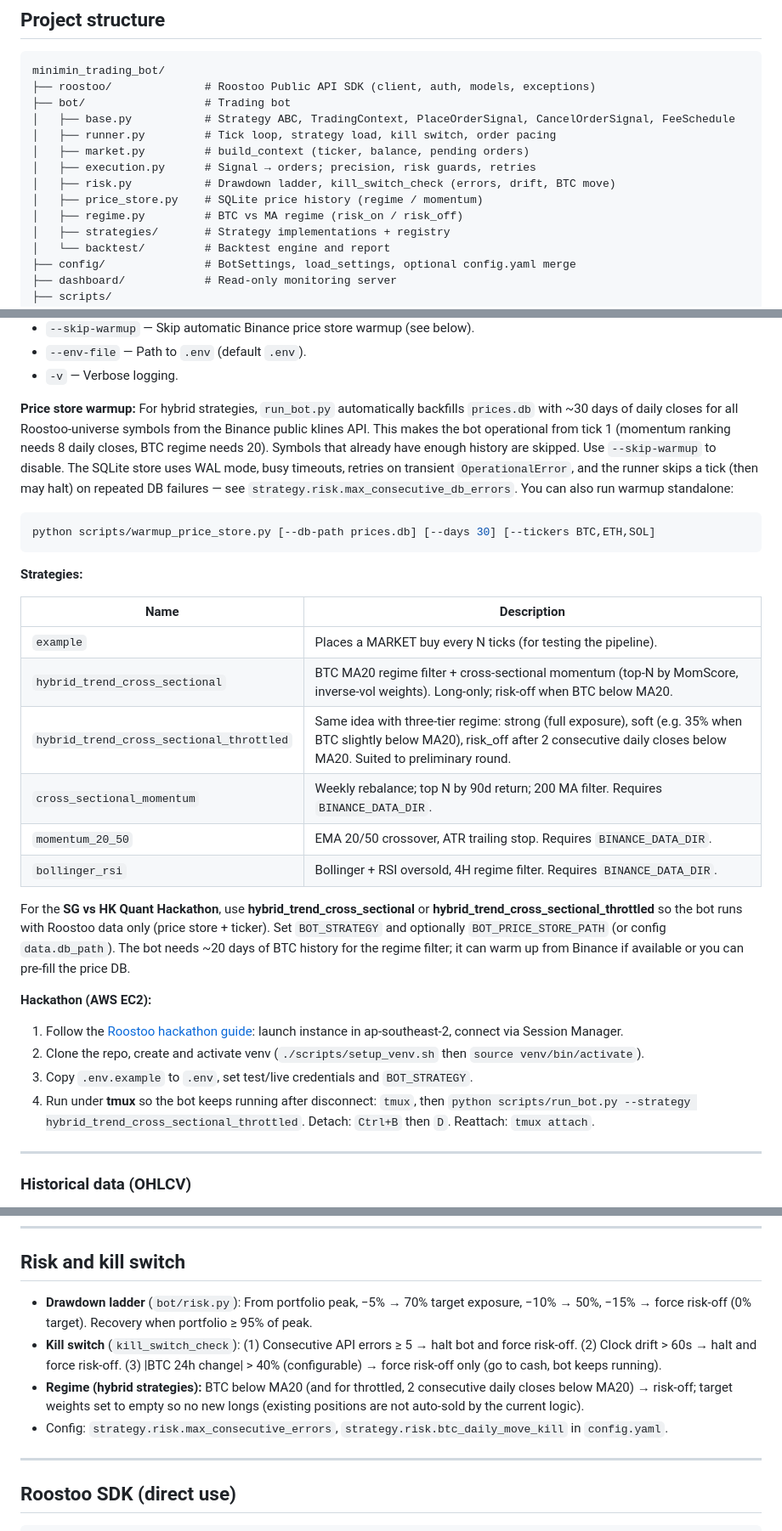
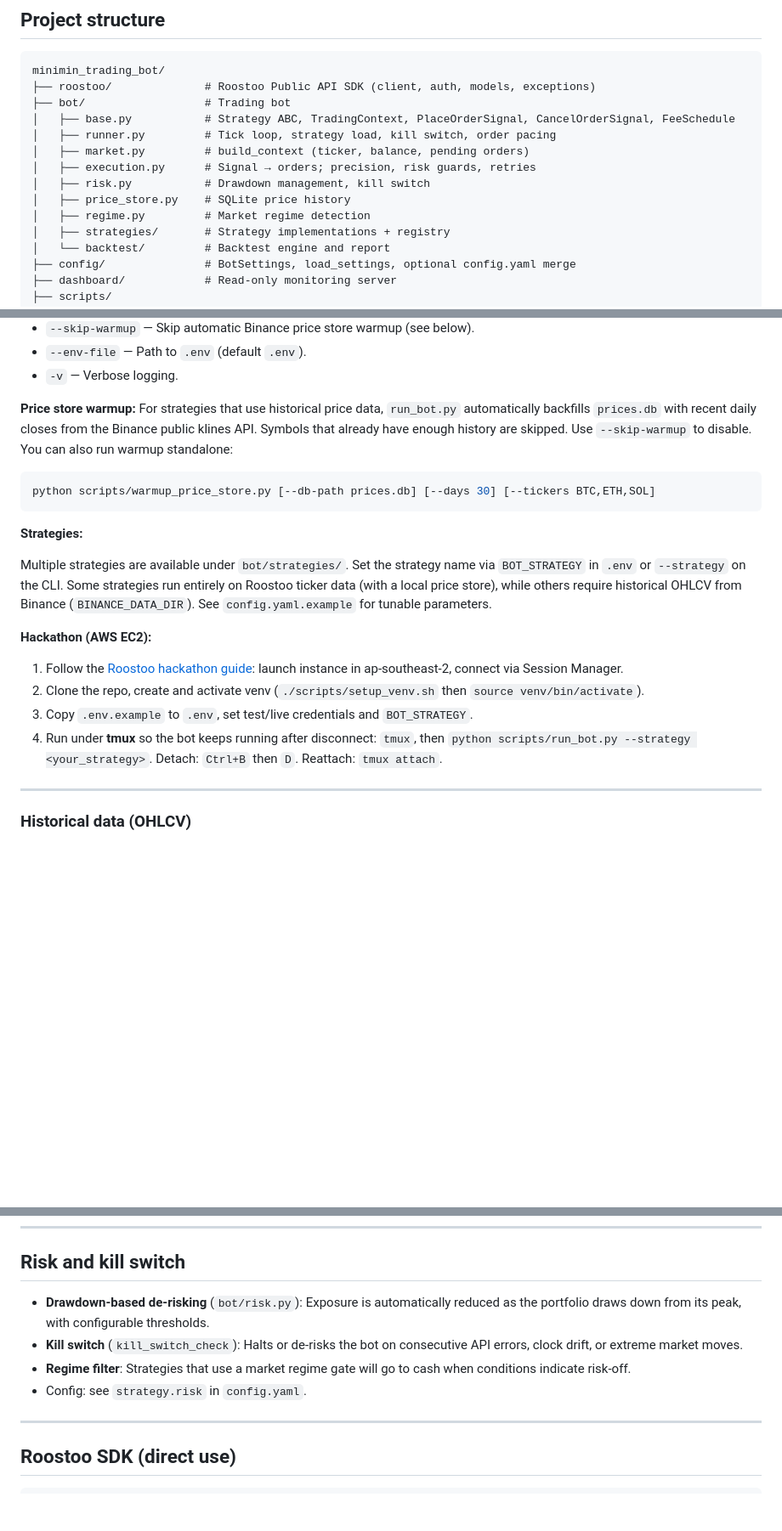
Before and after one commit to saplingonfire/minimin_trading_bot, a Markdown page: README.md, 3 parts joined by grey strips. Shown at 85% size. Drawn GitHub-style; blank space fills up the shorter version.

Commit message:
chore: readme

````diff
--- a/README.md
+++ b/README.md
@@ -29,9 +29,9 @@ minimin_trading_bot/
 │   ├── runner.py         # Tick loop, strategy load, kill switch, order pacing
 │   ├── market.py         # build_context (ticker, balance, pending orders)
 │   ├── execution.py      # Signal → orders; precision, risk guards, retries
-│   ├── risk.py           # Drawdown ladder, kill_switch_check (errors, drift, BTC move)
-│   ├── price_store.py    # SQLite price history (regime / momentum)
-│   ├── regime.py         # BTC vs MA regime (risk_on / risk_off)
+│   ├── risk.py           # Drawdown management, kill switch
+│   ├── price_store.py    # SQLite price history
+│   ├── regime.py         # Market regime detection
 │   ├── strategies/       # Strategy implementations + registry
 │   └── backtest/         # Backtest engine and report
 ├── config/               # BotSettings, load_settings, optional config.yaml merge
@@ -150,7 +150,7 @@ python scripts/run_bot.py --strategy hybrid_trend_cross_sectional [--test] [--dr
 - `--env-file` — Path to `.env` (default `.env`).
 - `-v` — Verbose logging.
 
-**Price store warmup:** For hybrid strategies, `run_bot.py` automatically backfills `prices.db` with ~30 days of daily closes for all Roostoo-universe symbols from the Binance public klines API. This makes the bot operational from tick 1 (momentum ranking needs 8 daily closes, BTC regime needs 20). Symbols that already have enough history are skipped. Use `--skip-warmup` to disable. The SQLite store uses WAL mode, busy timeouts, retries on transient `OperationalError`, and the runner skips a tick (then may halt) on repeated DB failures — see `strategy.risk.max_consecutive_db_errors`. You can also run warmup standalone:
+**Price store warmup:** For strategies that use historical price data, `run_bot.py` automatically backfills `prices.db` with recent daily closes from the Binance public klines API. Symbols that already have enough history are skipped. Use `--skip-warmup` to disable. You can also run warmup standalone:
 
 ```bash
 python scripts/warmup_price_store.py [--db-path prices.db] [--days 30] [--tickers BTC,ETH,SOL]
@@ -158,23 +158,14 @@ python scripts/warmup_price_store.py [--db-path prices.db] [--days 30] [--ticker
 
 **Strategies:**
 
-| Name | Description |
-|------|-------------|
-| `example` | Places a MARKET buy every N ticks (for testing the pipeline). |
-| `hybrid_trend_cross_sectional` | BTC MA20 regime filter + cross-sectional momentum (top-N by MomScore, inverse-vol weights). Long-only; risk-off when BTC below MA20. |
-| `hybrid_trend_cross_sectional_throttled` | Same idea with three-tier regime: strong (full exposure), soft (e.g. 35% when BTC slightly below MA20), risk_off after 2 consecutive daily closes below MA20. Suited to preliminary round. |
-| `cross_sectional_momentum` | Weekly rebalance; top N by 90d return; 200 MA filter. Requires `BINANCE_DATA_DIR`. |
-| `momentum_20_50` | EMA 20/50 crossover, ATR trailing stop. Requires `BINANCE_DATA_DIR`. |
-| `bollinger_rsi` | Bollinger + RSI oversold, 4H regime filter. Requires `BINANCE_DATA_DIR`. |
-
-For the **SG vs HK Quant Hackathon**, use **hybrid_trend_cross_sectional** or **hybrid_trend_cross_sectional_throttled** so the bot runs with Roostoo data only (price store + ticker). Set `BOT_STRATEGY` and optionally `BOT_PRICE_STORE_PATH` (or config `data.db_path`). The bot needs ~20 days of BTC history for the regime filter; it can warm up from Binance if available or you can pre-fill the price DB.
+Multiple strategies are available under `bot/strategies/`. Set the strategy name via `BOT_STRATEGY` in `.env` or `--strategy` on the CLI. Some strategies run entirely on Roostoo ticker data (with a local price store), while others require historical OHLCV from Binance (`BINANCE_DATA_DIR`). See `config.yaml.example` for tunable parameters.
 
 **Hackathon (AWS EC2):**
 
 1. Follow the [Roostoo hackathon guide](https://roostoo.notion.site/Hackathon-Guide-How-to-Sign-In-AWS-and-Launch-Your-Bot-309ba22fed798071b4dde6d1e8666816): launch instance in ap-southeast-2, connect via Session Manager.
 2. Clone the repo, create and activate venv (`./scripts/setup_venv.sh` then `source venv/bin/activate`).
 3. Copy `.env.example` to `.env`, set test/live credentials and `BOT_STRATEGY`.
-4. Run under **tmux** so the bot keeps running after disconnect: `tmux`, then `python scripts/run_bot.py --strategy hybrid_trend_cross_sectional_throttled`. Detach: `Ctrl+B` then `D`. Reattach: `tmux attach`.
+4. Run under **tmux** so the bot keeps running after disconnect: `tmux`, then `python scripts/run_bot.py --strategy <your_strategy>`. Detach: `Ctrl+B` then `D`. Reattach: `tmux attach`.
 
 ---
 
@@ -233,10 +224,10 @@ Read-only web UI to monitor your Roostoo account (balance, pending orders, serve
 
 ## Risk and kill switch
 
-- **Drawdown ladder** (`bot/risk.py`): From portfolio peak, −5% → 70% target exposure, −10% → 50%, −15% → force risk-off (0% target). Recovery when portfolio ≥ 95% of peak.
-- **Kill switch** (`kill_switch_check`): (1) Consecutive API errors ≥ 5 → halt bot and force risk-off. (2) Clock drift > 60s → halt and force risk-off. (3) |BTC 24h change| > 40% (configurable) → force risk-off only (go to cash, bot keeps running).
-- **Regime (hybrid strategies):** BTC below MA20 (and for throttled, 2 consecutive daily closes below MA20) → risk-off; target weights set to empty so no new longs (existing positions are not auto-sold by the current logic).
-- Config: `strategy.risk.max_consecutive_errors`, `strategy.risk.btc_daily_move_kill` in `config.yaml`.
+- **Drawdown-based de-risking** (`bot/risk.py`): Exposure is automatically reduced as the portfolio draws down from its peak, with configurable thresholds.
+- **Kill switch** (`kill_switch_check`): Halts or de-risks the bot on consecutive API errors, clock drift, or extreme market moves.
+- **Regime filter**: Strategies that use a market regime gate will go to cash when conditions indicate risk-off.
+- Config: see `strategy.risk` in `config.yaml`.
 
 ---
 
````
Also changed, not shown: other parts of README.md (+4 -4 lines).
